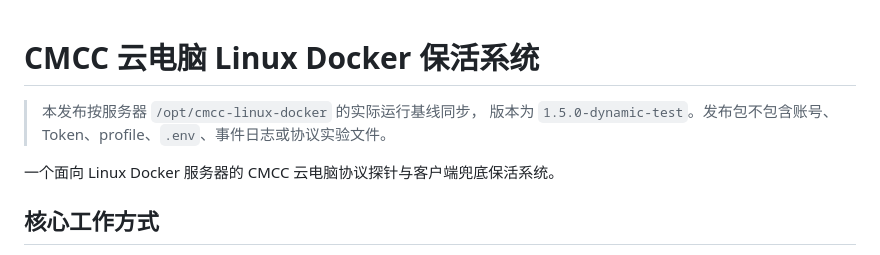
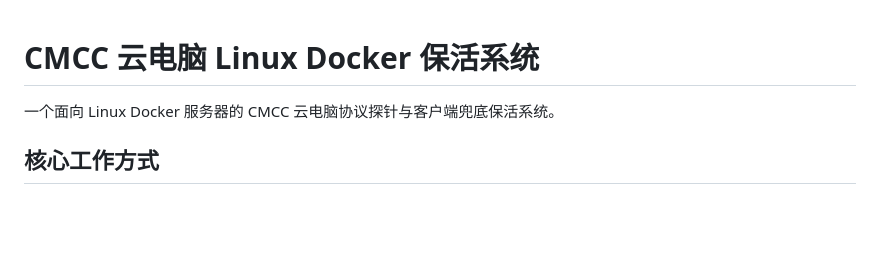
Before and after one commit to 952371672/linux-, a Markdown page: README.md, the part around the change. GitHub-like rendering; blank space fills up the shorter version.

Commit message:
align release docs with server baseline

```diff
--- a/README.md
+++ b/README.md
@@ -1,7 +1,4 @@
 # CMCC 云电脑 Linux Docker 保活系统
-
-> 本发布按服务器 `/opt/cmcc-linux-docker` 的实际运行基线同步，
-> 版本为 `1.5.0-dynamic-test`。发布包不包含账号、Token、profile、`.env`、事件日志或协议实验文件。
 
 一个面向 Linux Docker 服务器的 CMCC 云电脑协议探针与客户端兜底保活系统。
 
```
